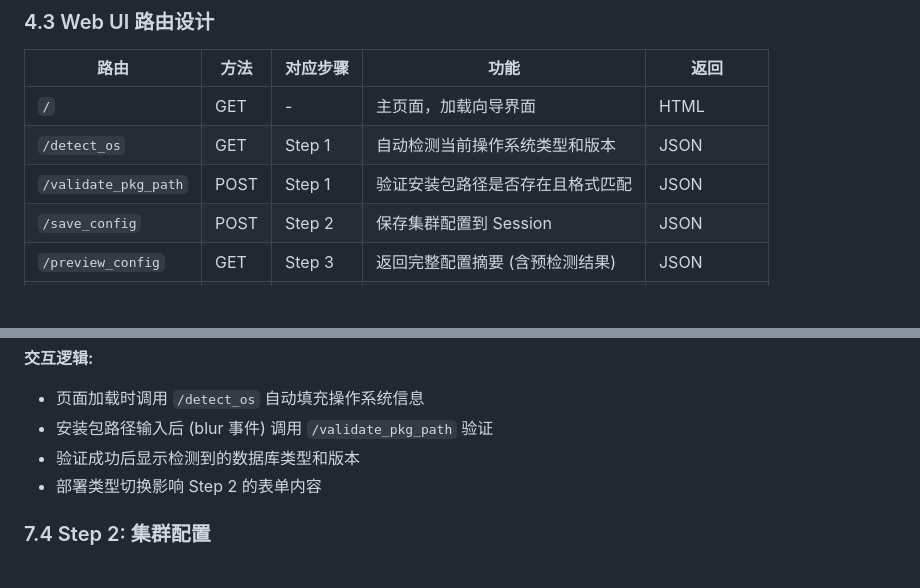
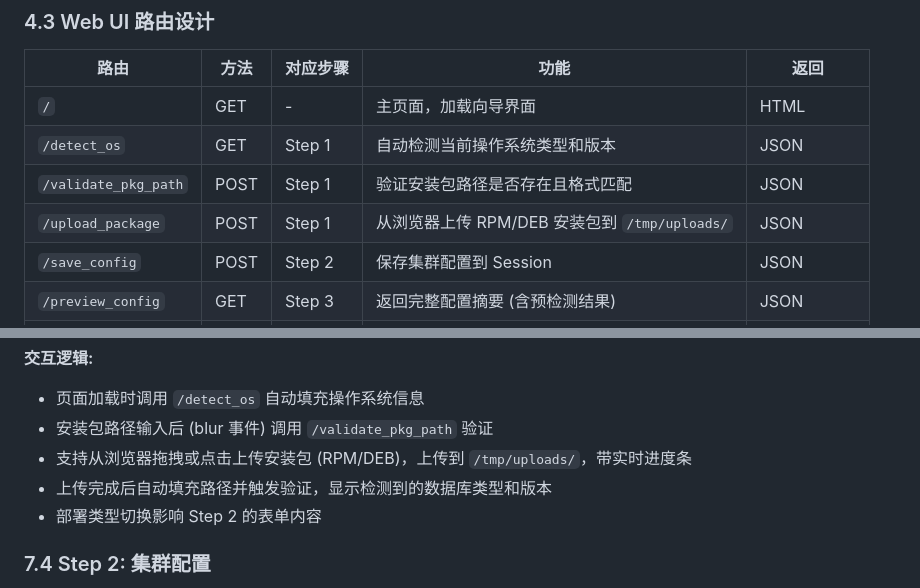
Before and after one commit to cloudberry-fe/cbdbtools, a Markdown page: DESIGN.md, 2 parts joined by grey strips. GitHub-like rendering; blank space fills up the shorter version.

```diff
--- a/DESIGN.md
+++ b/DESIGN.md
@@ -238,6 +238,7 @@ run.sh
 | `/` | GET | - | 主页面，加载向导界面 | HTML |
 | `/detect_os` | GET | Step 1 | 自动检测当前操作系统类型和版本 | JSON |
 | `/validate_pkg_path` | POST | Step 1 | 验证安装包路径是否存在且格式匹配 | JSON |
+| `/upload_package` | POST | Step 1 | 从浏览器上传 RPM/DEB 安装包到 `/tmp/uploads/` | JSON |
 | `/save_config` | POST | Step 2 | 保存集群配置到 Session | JSON |
 | `/preview_config` | GET | Step 3 | 返回完整配置摘要 (含预检测结果) | JSON |
 | `/deploy` | POST | Step 4 | 生成配置文件，启动本地部署 | JSON |
@@ -426,7 +427,8 @@ run.sh
 **交互逻辑:**
 - 页面加载时调用 `/detect_os` 自动填充操作系统信息
 - 安装包路径输入后 (blur 事件) 调用 `/validate_pkg_path` 验证
-- 验证成功后显示检测到的数据库类型和版本
+- 支持从浏览器拖拽或点击上传安装包 (RPM/DEB)，上传到 `/tmp/uploads/`，带实时进度条
+- 上传完成后自动填充路径并触发验证，显示检测到的数据库类型和版本
 - 部署类型切换影响 Step 2 的表单内容
 
 ### 7.4 Step 2: 集群配置
```
Also changed, not shown: CLAUDE.md (+1 -0 lines), README.md (+2 -2 lines).
